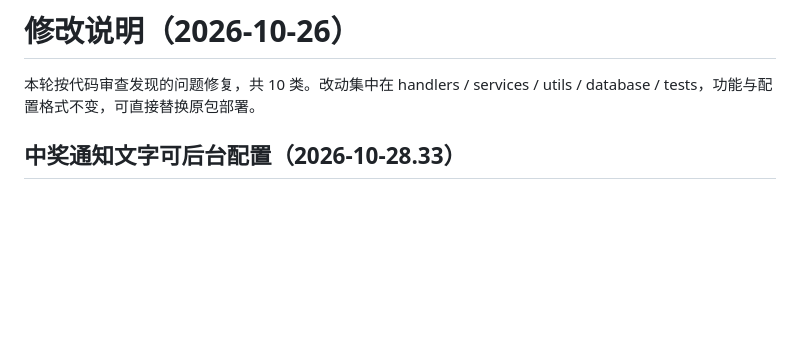
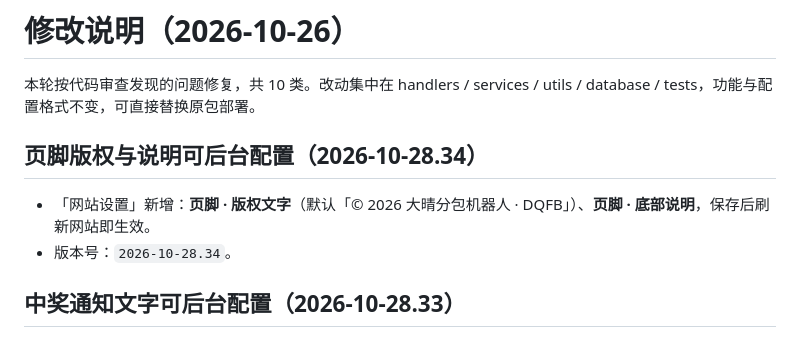
Before and after one commit to qwertyuiop087/daqing, a Markdown page: 修改说明.md, the part around the change. Rendered like a GitHub page; blank space fills up the shorter version.

Commit message:
????????????(2026-10-28.34)

```diff
--- a/修改说明.md
+++ b/修改说明.md
@@ -1,6 +1,11 @@
 # 修改说明（2026-10-26）
 
 本轮按代码审查发现的问题修复，共 10 类。改动集中在 handlers / services / utils / database / tests，功能与配置格式不变，可直接替换原包部署。
+
+## 页脚版权与说明可后台配置（2026-10-28.34）
+
+- 「网站设置」新增：**页脚 · 版权文字**（默认「© 2026 大晴分包机器人 · DQFB」）、**页脚 · 底部说明**，保存后刷新网站即生效。
+- 版本号：`2026-10-28.34`。
 
 ## 中奖通知文字可后台配置（2026-10-28.33）
 
```
